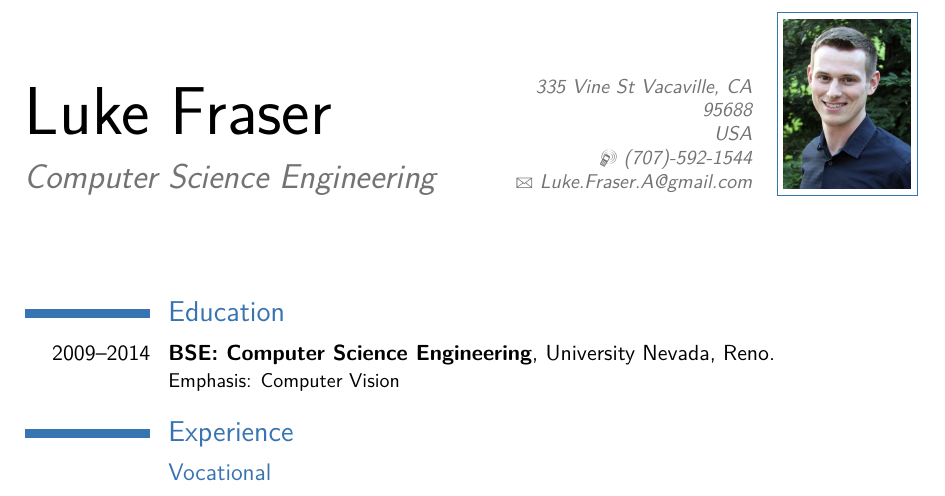
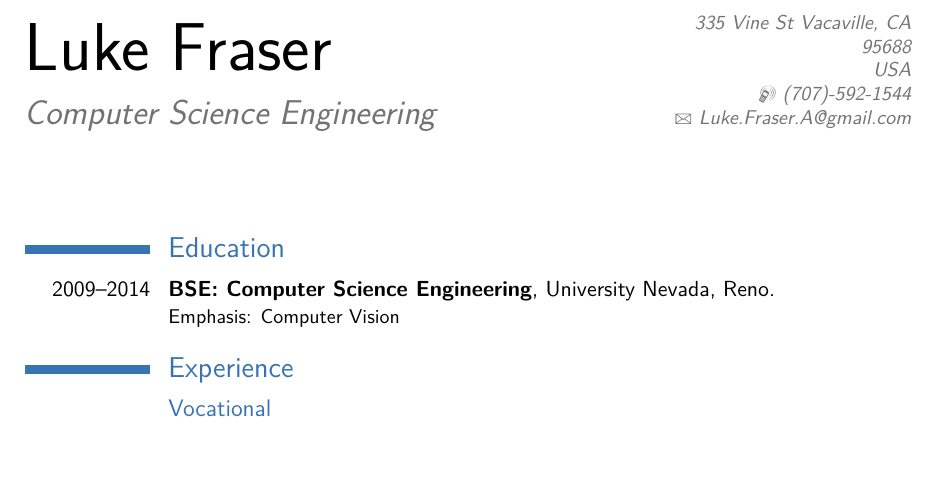
Before and after one commit to lukefrasera/resume, a LaTeX CV (main.tex): part of page 1 of 3 before the commit and part of page 1 of 2 after it, cut so that both start at the same text, the shorter picture padded with empty space. Compiled offline with pdfLaTeX.

Commit message:
removing picture

```diff
--- a/main.tex
+++ b/main.tex
@@ -33,7 +33,7 @@
 \email{Luke.Fraser.A@gmail.com}                               % optional, remove / comment the line if not wanted
 %\homepage{www.johndoe.com}                         % optional, remove / comment the line if not wanted
 %\extrainfo{additional information}                 % optional, remove / comment the line if not wanted
-\photo[64pt][0.4pt]{Final2058-sm}                       % optional, remove / comment the line if not wanted; '64pt' is the height the picture must be resized to, 0.4pt is the thickness of the frame around it (put it to 0pt for no frame) and 'picture' is the name of the picture file
+%\photo[64pt][0.4pt]{Final2058-sm}                       % optional, remove / comment the line if not wanted; '64pt' is the height the picture must be resized to, 0.4pt is the thickness of the frame around it (put it to 0pt for no frame) and 'picture' is the name of the picture file
 %\quote{Some quote}                                 % optional, remove / comment the line if not wanted
 
 % to show numerical labels in the bibliography (default is to show no labels); only useful if you make citations in your resume
```
